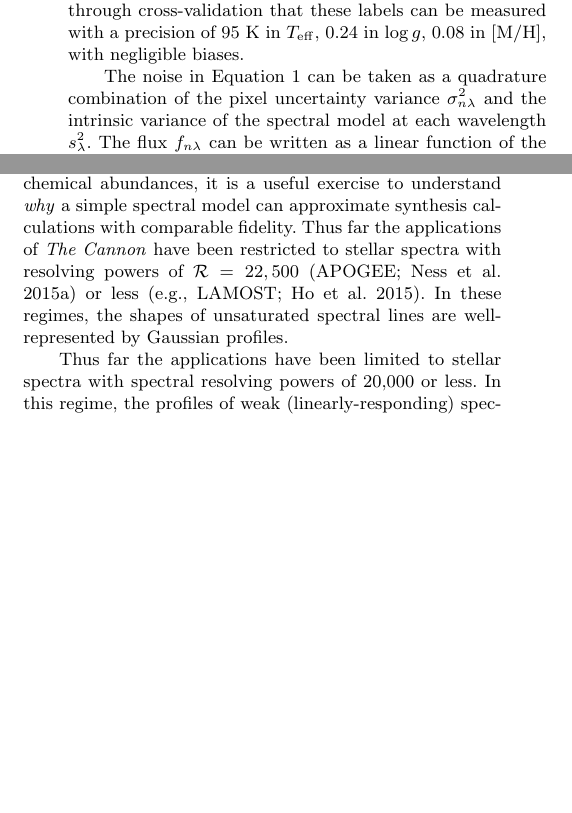
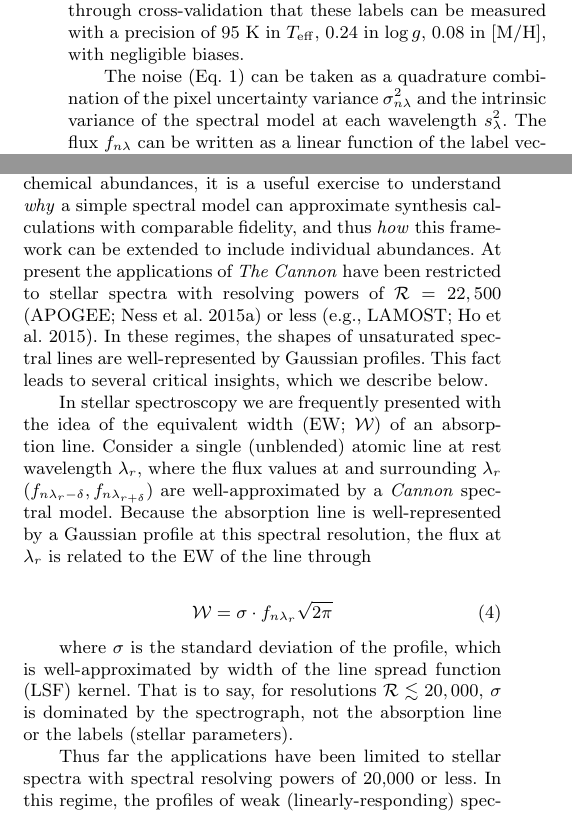
Before and after one commit to andycasey/explosive, a LaTeX paper (article/ms.tex): two parts of the columns of page 2 of 3, joined at a grey line, cut so that both start at the same text, the shorter picture padded with empty space. Compiled offline with LaTeX, dvips and Ghostscript; a LaTeX package or settings file that is missing is left out.

Commit message:
Introduce EW

```diff
--- a/article/ms.tex
+++ b/article/ms.tex
@@ -128,7 +128,7 @@ and demonstrate through cross-validation that these labels can be
 measured with a precision of 95~K in $T_{\rm eff}$, 0.24 in $\log{g}$, 0.08 in
 [M/H], with negligible biases.
 
-The noise in Equation \ref{eq:cannon} can be taken as a quadrature combination of the pixel uncertainty variance $\sigma_{n\lambda}^2$ and the intrinsic variance of the spectral model at each wavelength $s_\lambda^2$. The flux $f_{n\lambda}$ can be written as a linear function of the label vector, leading to a single-pixel log-likelihood function
+The noise (Eq. \ref{eq:cannon}) can be taken as a quadrature combination of the pixel uncertainty variance $\sigma_{n\lambda}^2$ and the intrinsic variance of the spectral model at each wavelength $s_\lambda^2$. The flux $f_{n\lambda}$ can be written as a linear function of the label vector, leading to a single-pixel log-likelihood function
 
 \begin{equation}
 \ln{p}\left(f_{n\lambda}\given\cv^\intercal,\lv, s_{\lambda}^2\right) = -\frac{1}{2}\frac{\left[f_{n\lambda} - \cv^{\intercal}\cdot\lv\right]^2}{s_\lambda^2 + \sigma_{n\lambda}^2} -\frac{1}{2}\ln\left(s_{\lambda}^2 + \sigma_{n\lambda}^2\right).
@@ -145,7 +145,26 @@ Once the coefficients $[\cv,\ssq]$ are known, \tc{} provides a \textit{generativ
 
 Before extending \tc{} to include individual chemical abundances, it is
 a useful exercise to understand \textit{why} a simple spectral model can
-approximate synthesis calculations with comparable fidelity. Thus far the applications of \tc{} have been restricted to stellar spectra with resolving powers of $\mathcal{R} = 22,500$ \citep[APOGEE;][]{Ness15a} or less \citep[e.g., LAMOST;][]{Ho15}. In these regimes, the shapes of unsaturated spectral lines are well-represented by Gaussian profiles.
+approximate synthesis calculations with comparable fidelity, and thus \textit{how} this framework can be extended to include individual abundances. At present the applications of \tc{} have been restricted to stellar spectra with resolving powers of $\mathcal{R} = 22,500$ \citep[APOGEE;][]{Ness15a} or less \citep[e.g., LAMOST;][]{Ho15}. In these regimes, the shapes of unsaturated spectral lines are well-represented by Gaussian profiles. This fact leads to several critical insights, which we describe below.
+
+In stellar spectroscopy we are frequently presented with the idea of the equivalent width (EW; $\mathcal{W}$) of an absorption line. Consider a single (unblended) atomic line at rest wavelength $\lambda_r$, where the flux values at and surrounding $\lambda_r$ ($f_{n\lambda_r-{\delta}},f_{n\lambda_{r+\delta}}$) are well-approximated by a \textit{Cannon} spectral model. Because the absorption line is well-represented by a Gaussian profile at this spectral resolution, the flux at $\lambda_r$ is related to the EW of the line through
+
+\begin{equation}
+\mathcal{W} = \sigma\cdot{}f_{n\lambda_r}\sqrt{2\pi}
+\end{equation}
+
+where $\sigma$ is the standard deviation of the profile, which is well-approximated by width of the line spread function (LSF) kernel. That is to say, for resolutions $\mathcal{R} \lesssim 20,000$, $\sigma$ is dominated by the spectrograph, not the absorption line or the labels (stellar parameters).
+
+
+
+
+% where the flux values $f_{n\lambda}$ are well-approximated by the given spectral model.
+
+
+
+% Things are Gaussian, therefore EW related.
+% How does EW of a line change w.r.t. stellar parameters
+% If we had a model for a single line, how could this be included.
 
 
 
```
Also changed, not shown: article/ms.tex (4 more changed lines).
